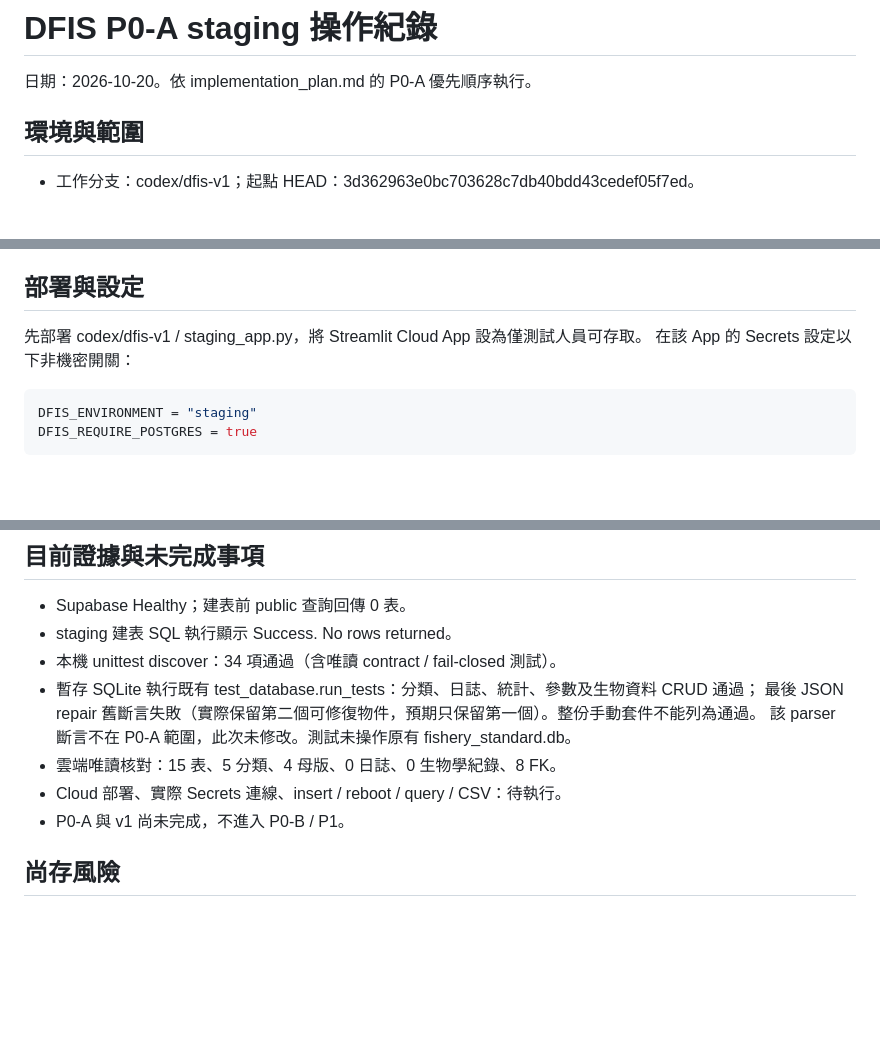
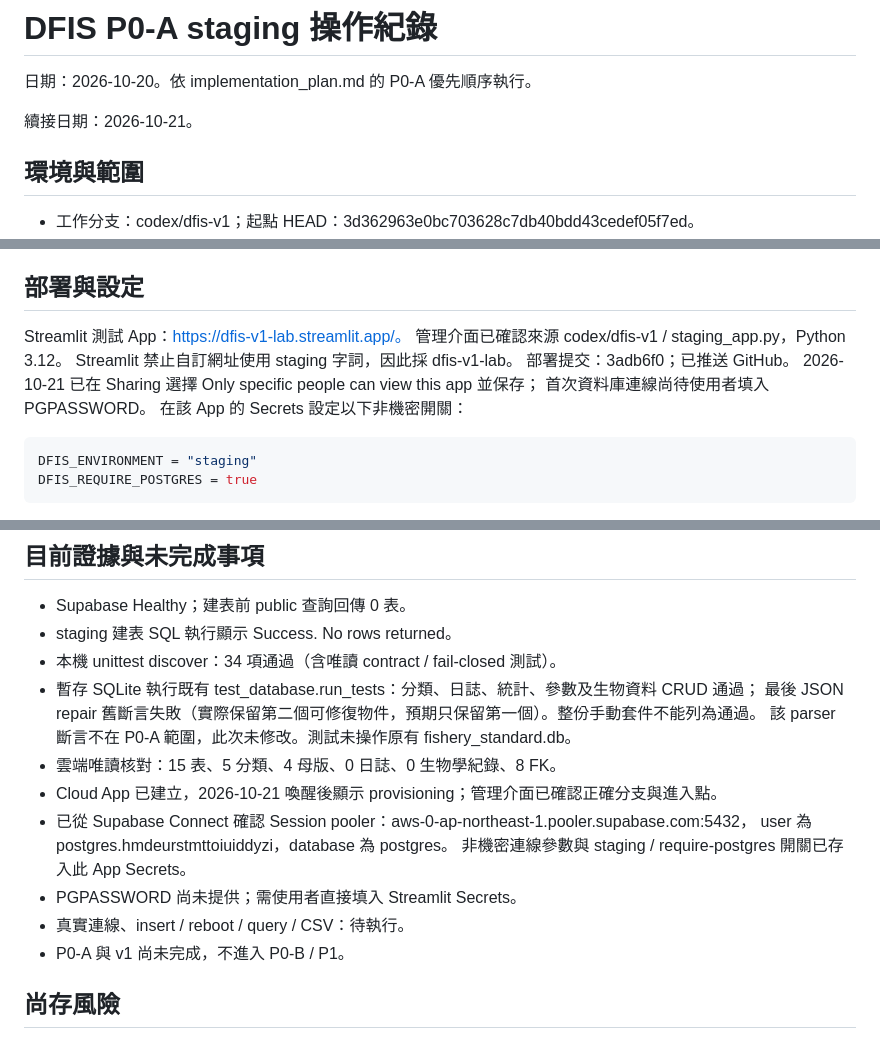
Before and after one commit to marinechchang-rgb/dfis-fishery-system, a Markdown page: STAGING_RUNBOOK.md, 3 parts joined by grey strips. Rendered like a GitHub page; blank space fills up the shorter version.

Commit message:
docs: record staging bootstrap and Cloud deployment status

````diff
--- a/STAGING_RUNBOOK.md
+++ b/STAGING_RUNBOOK.md
@@ -1,6 +1,8 @@
 # DFIS P0-A staging 操作紀錄
 
 日期：2026-10-20。依 implementation_plan.md 的 P0-A 優先順序執行。
+
+續接日期：2026-10-21。
 
 ## 環境與範圍
 
@@ -26,7 +28,12 @@ SQLite 開發初始化維持原行為，不能據此宣告雲端保存通過。
 
 ## 部署與設定
 
-先部署 codex/dfis-v1 / staging_app.py，將 Streamlit Cloud App 設為僅測試人員可存取。
+Streamlit 測試 App：https://dfis-v1-lab.streamlit.app/。
+管理介面已確認來源 codex/dfis-v1 / staging_app.py，Python 3.12。
+Streamlit 禁止自訂網址使用 staging 字詞，因此採 dfis-v1-lab。
+部署提交：3adb6f0；已推送 GitHub。
+2026-10-21 已在 Sharing 選擇 Only specific people can view this app 並保存；
+首次資料庫連線尚待使用者填入 PGPASSWORD。
 在該 App 的 Secrets 設定以下非機密開關：
 
 ```toml
@@ -61,7 +68,12 @@ p0_persistence_smoke.py 的 cloud_restart_verified 固定 false；需結合實
   最後 JSON repair 舊斷言失敗（實際保留第二個可修復物件，預期只保留第一個）。整份手動套件不能列為通過。
   該 parser 斷言不在 P0-A 範圍，此次未修改。測試未操作原有 fishery_standard.db。
 - 雲端唯讀核對：15 表、5 分類、4 母版、0 日誌、0 生物學紀錄、8 FK。
-- Cloud 部署、實際 Secrets 連線、insert / reboot / query / CSV：待執行。
+- Cloud App 已建立，2026-10-21 喚醒後顯示 provisioning；管理介面已確認正確分支與進入點。
+- 已從 Supabase Connect 確認 Session pooler：aws-0-ap-northeast-1.pooler.supabase.com:5432，
+  user 為 postgres.hmdeurstmttoiuiddyzi，database 為 postgres。
+  非機密連線參數與 staging / require-postgres 開關已存入此 App Secrets。
+- PGPASSWORD 尚未提供；需使用者直接填入 Streamlit Secrets。
+- 真實連線、insert / reboot / query / CSV：待執行。
 - P0-A 與 v1 尚未完成，不進入 P0-B / P1。
 
 ## 尚存風險
````
